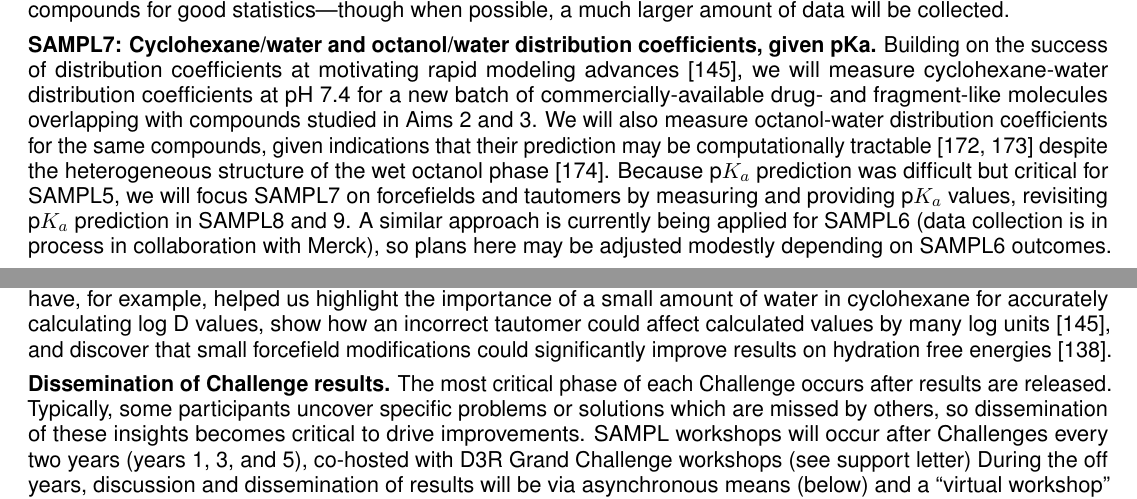
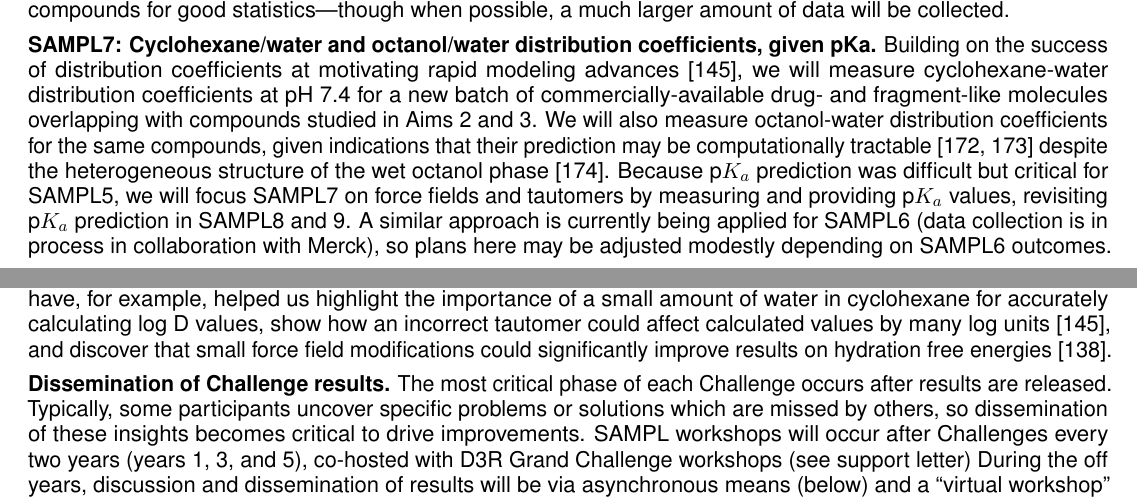
Before and after one commit to choderalab/SAMPL-R01, a LaTeX document (latex/Research_Strategy.tex): two parts of pages 5 and 12 of 28, joined at a grey line, cut so that both start at the same text. Compiled offline with pdfLaTeX.

Commit message:
Police forcefield vs force field

```diff
--- a/latex/Research_Strategy.tex
+++ b/latex/Research_Strategy.tex
@@ -329,7 +329,7 @@ Datasets will be larger than prior SAMPL Challenges---at least 96 compounds for
 \textbf{SAMPL7: Cyclohexane/water and octanol/water distribution coefficients, given pKa.}
 Building on the success of distribution coefficients at motivating rapid modeling advances~\cite{Bannan:2016:JComputAidedMolDes}, we will measure cyclohexane-water distribution coefficients at pH 7.4 for a new batch of commercially-available drug- and fragment-like molecules overlapping with compounds studied in Aims 2 and 3.
 We will also measure octanol-water distribution coefficients for the same compounds, given indications that their prediction may be computationally tractable~\cite{Bhatnagar:2013:PhysicalChemistryChemicalPhysics, bannan_calculating_2016} despite the heterogeneous structure of the wet octanol phase~\cite{Kollman:1996:AccountsofChemicalResearch}.
-Because p$K_a$ prediction was difficult but critical for SAMPL5, we will focus SAMPL7 on forcefields and tautomers by measuring and providing p$K_a$ values, revisiting p$K_a$ prediction in SAMPL8 and 9.
+Because p$K_a$ prediction was difficult but critical for SAMPL5, we will focus SAMPL7 on force fields and tautomers by measuring and providing p$K_a$ values, revisiting p$K_a$ prediction in SAMPL8 and 9.
 A similar approach is currently being applied for SAMPL6 (data collection is in process in collaboration with Merck), so plans here may be adjusted modestly depending on SAMPL6 outcomes.
 
 \textbf{SAMPL8 and SAMPL9: Distribution coefficients and pKa's for drug-like molecules.}
@@ -637,7 +637,7 @@ This helps participants design their approach.
 {\bf Additionally, we will run reference calculations using current best practices.}
 This serves several purposes:
 It provides a test of the current methods and force fields; it helps facilitate learning---we announce what calculations we plan to perform, make input files available in a wide variety of formats~\cite{shirts_lessons_2016, yin_overview_2016, Bannan:2016:JComputAidedMolDes}, and others can repeat our calculations with with method or force field variations to test protocol differences; it provides training to our students who are involved (as these reference calculations provide them familiarity with the latest methods and make them instrumental in community learning);  and it allows sensitivity analysis, as by varying the conditions (protonation state, tautomer, etc.,~\cite{Bannan:2016:JComputAidedMolDes}) we can see how much this impacts calculated values and thereby how important each factor is.
-Reference calculations have, for example, helped us highlight the importance of a small amount of water in cyclohexane for accurately calculating log~D values, show how an incorrect tautomer could affect calculated values by many log units~\cite{Bannan:2016:JComputAidedMolDes}, and discover that small forcefield modifications could significantly improve results on hydration free energies~\cite{mobley_blind_2014-1}.
+Reference calculations have, for example, helped us highlight the importance of a small amount of water in cyclohexane for accurately calculating log~D values, show how an incorrect tautomer could affect calculated values by many log units~\cite{Bannan:2016:JComputAidedMolDes}, and discover that small force field modifications could significantly improve results on hydration free energies~\cite{mobley_blind_2014-1}.
 
 {\bf Dissemination of Challenge results.}
 The most critical phase of each Challenge occurs after results are released.
```
Also changed, not shown: latex/Research_Strategy.pdf, latex/Research_Strategy.tex (4 more changed lines).
